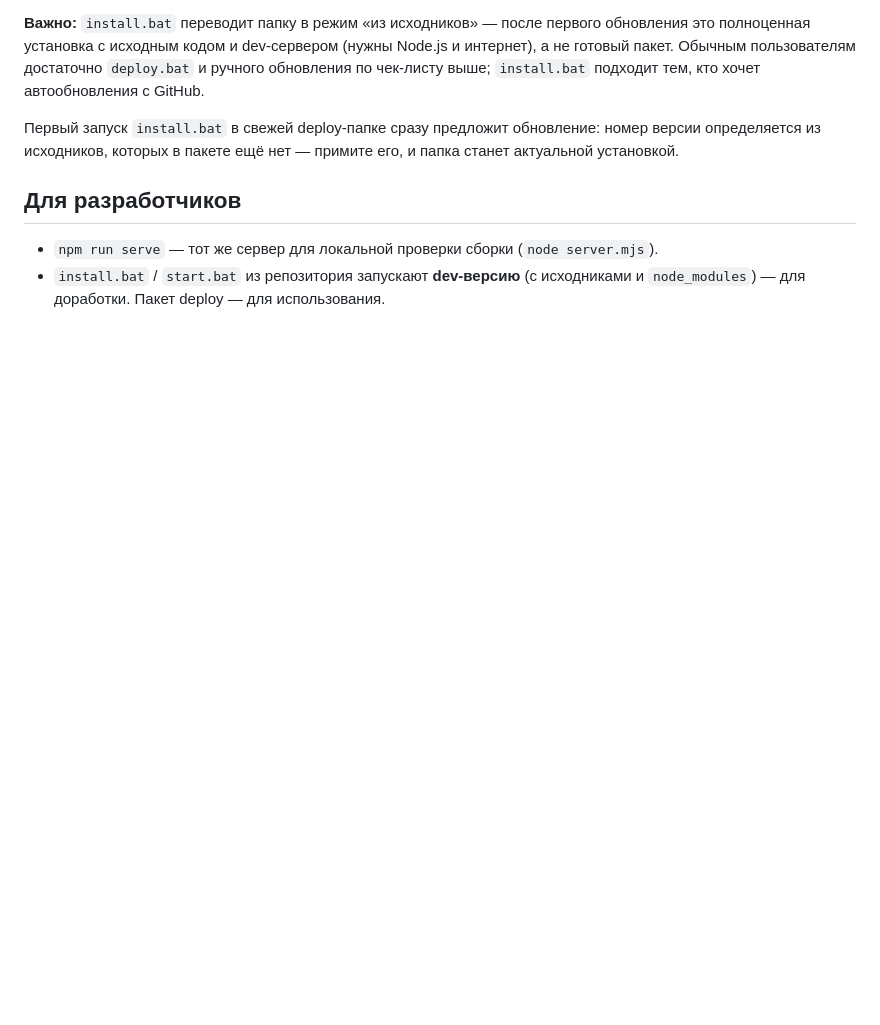
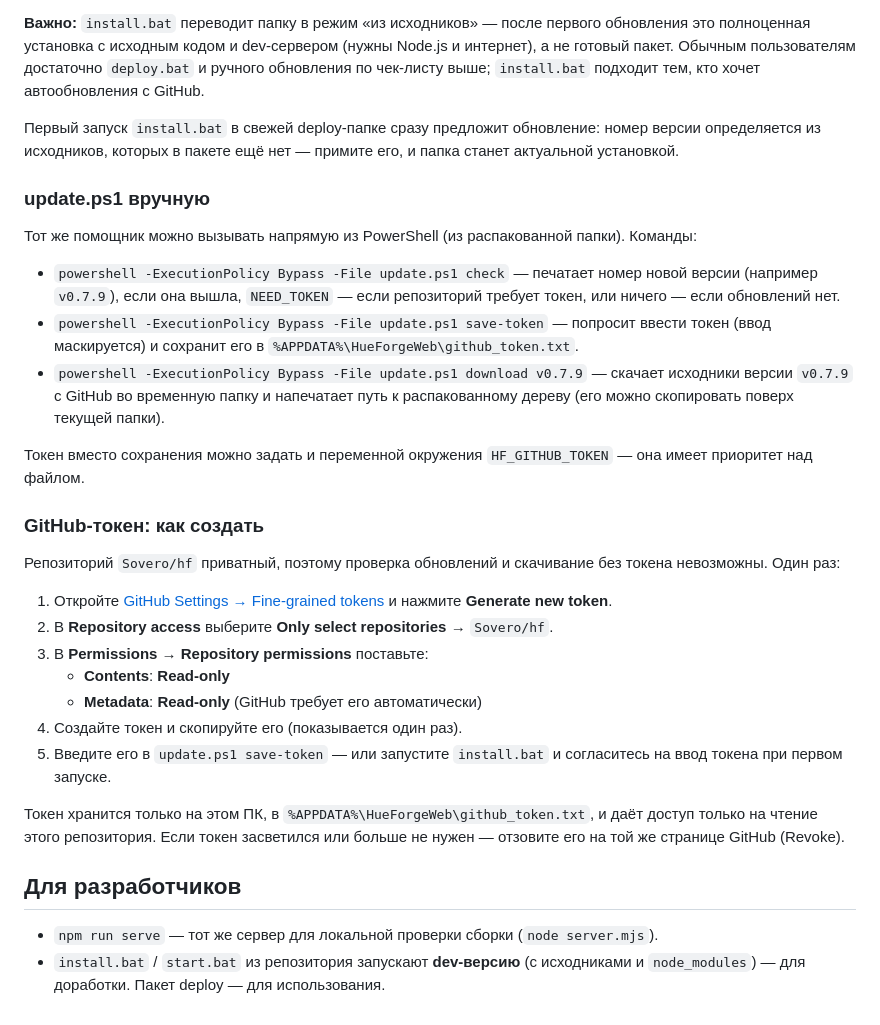
Before and after one commit to Sovero/hf, a Markdown page: DEPLOY.md, the part around the change. GitHub-like rendering; blank space fills up the shorter version.

Commit message:
Document direct update.ps1 usage and token setup in DEPLOY.md
Expands the source-mode update section with the three update.ps1
commands (check / save-token / download), the HF_GITHUB_TOKEN
environment override, and a step-by-step guide to creating the
fine-grained GitHub token for the private repository, including where
it is stored and how to revoke it.

Generated with Codebuff 🤖
Co-Authored-By: Codebuff <noreply@codebuff.com>

```diff
--- a/DEPLOY.md
+++ b/DEPLOY.md
@@ -116,6 +116,43 @@ npm run pack-deploy    # собирает hueforge-web-deploy-v<версия>.zi
 номер версии определяется из исходников, которых в пакете ещё нет — примите
 его, и папка станет актуальной установкой.
 
+### update.ps1 вручную
+
+Тот же помощник можно вызывать напрямую из PowerShell (из распакованной
+папки). Команды:
+
+- `powershell -ExecutionPolicy Bypass -File update.ps1 check` — печатает
+  номер новой версии (например `v0.7.9`), если она вышла, `NEED_TOKEN` —
+  если репозиторий требует токен, или ничего — если обновлений нет.
+- `powershell -ExecutionPolicy Bypass -File update.ps1 save-token` —
+  попросит ввести токен (ввод маскируется) и сохранит его в
+  `%APPDATA%\HueForgeWeb\github_token.txt`.
+- `powershell -ExecutionPolicy Bypass -File update.ps1 download v0.7.9` —
+  скачает исходники версии `v0.7.9` с GitHub во временную папку и напечатает
+  путь к распакованному дереву (его можно скопировать поверх текущей папки).
+
+Токен вместо сохранения можно задать и переменной окружения
+`HF_GITHUB_TOKEN` — она имеет приоритет над файлом.
+
+### GitHub-токен: как создать
+
+Репозиторий `Sovero/hf` приватный, поэтому проверка обновлений и скачивание
+без токена невозможны. Один раз:
+
+1. Откройте [GitHub Settings → Fine-grained tokens](https://github.com/settings/personal-access-tokens)
+   и нажмите **Generate new token**.
+2. В **Repository access** выберите **Only select repositories** → `Sovero/hf`.
+3. В **Permissions** → **Repository permissions** поставьте:
+   - **Contents**: **Read-only**
+   - **Metadata**: **Read-only** (GitHub требует его автоматически)
+4. Создайте токен и скопируйте его (показывается один раз).
+5. Введите его в `update.ps1 save-token` — или запустите `install.bat` и
+   согласитесь на ввод токена при первом запуске.
+
+Токен хранится только на этом ПК, в `%APPDATA%\HueForgeWeb\github_token.txt`,
+и даёт доступ только на чтение этого репозитория. Если токен засветился или
+больше не нужен — отзовите его на той же странице GitHub (Revoke).
+
 ## Для разработчиков
 
 - `npm run serve` — тот же сервер для локальной проверки сборки (`node server.mjs`).
```
